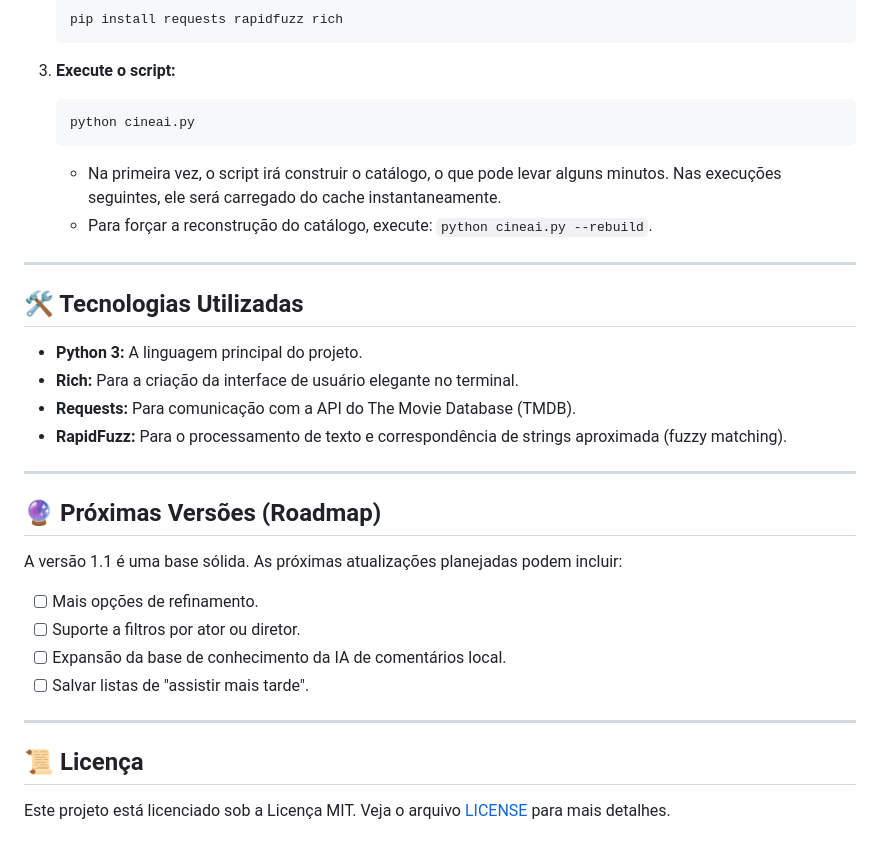
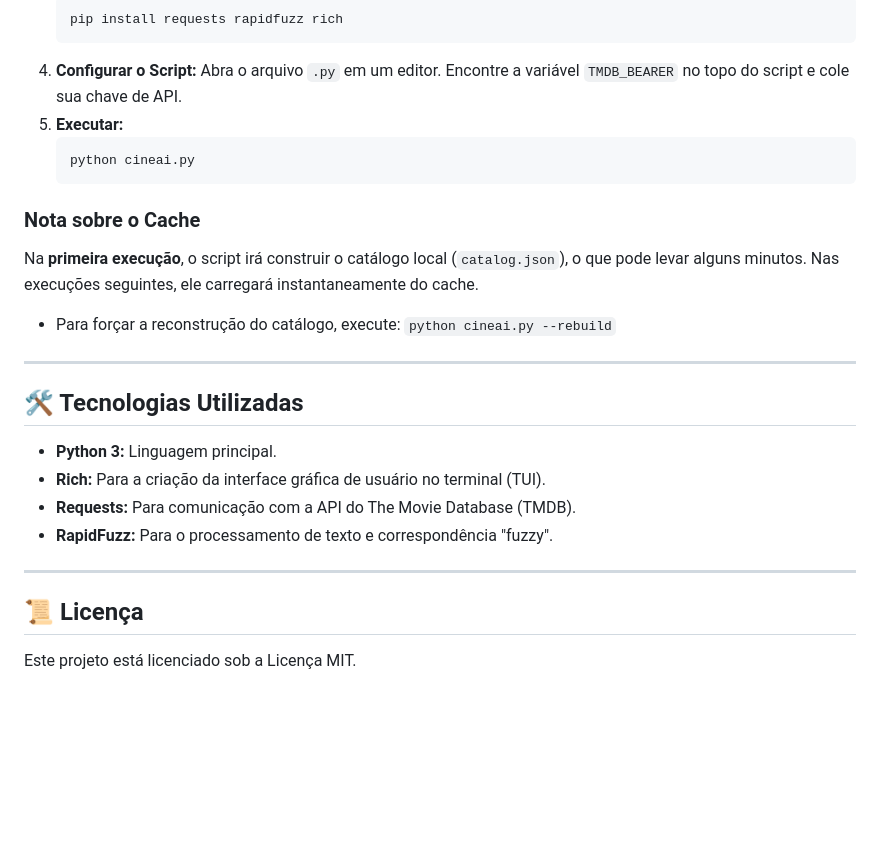
Before and after one commit to gahzk/cineAI, a Markdown page: README.md, the part around one of its changes. GitHub-like rendering; blank space fills up the shorter version.

````diff
--- a/README.md
+++ b/README.md
@@ -57,36 +74,29 @@ Este projeto foi projetado para ser executado em qualquer terminal que suporte P
     ```bash
     pip install requests rapidfuzz rich
     ```
-
-3.  **Execute o script:**
+4.  **Configurar o Script:** Abra o arquivo `.py` em um editor. Encontre a variável `TMDB_BEARER` no topo do script e cole sua chave de API.
+5.  **Executar:**
     ```bash
     python cineai.py
     ```
-    - Na primeira vez, o script irá construir o catálogo, o que pode levar alguns minutos. Nas execuções seguintes, ele será carregado do cache instantaneamente.
-    - Para forçar a reconstrução do catálogo, execute: `python cineai.py --rebuild`.
+
+### Nota sobre o Cache
+
+Na **primeira execução**, o script irá construir o catálogo local (`catalog.json`), o que pode levar alguns minutos. Nas execuções seguintes, ele carregará instantaneamente do cache.
+
+* Para forçar a reconstrução do catálogo, execute: `python cineai.py --rebuild`
 
 ---
 
 ## 🛠️ Tecnologias Utilizadas
 
-- **Python 3:** A linguagem principal do projeto.
-- **Rich:** Para a criação da interface de usuário elegante no terminal.
-- **Requests:** Para comunicação com a API do The Movie Database (TMDB).
-- **RapidFuzz:** Para o processamento de texto e correspondência de strings aproximada (fuzzy matching).
-
----
-
-## 🔮 Próximas Versões (Roadmap)
-
-A versão 1.1 é uma base sólida. As próximas atualizações planejadas podem incluir:
-
-- [ ] Mais opções de refinamento.
-- [ ] Suporte a filtros por ator ou diretor.
-- [ ] Expansão da base de conhecimento da IA de comentários local.
-- [ ] Salvar listas de "assistir mais tarde".
+* **Python 3:** Linguagem principal.
+* **Rich:** Para a criação da interface gráfica de usuário no terminal (TUI).
+* **Requests:** Para comunicação com a API do The Movie Database (TMDB).
+* **RapidFuzz:** Para o processamento de texto e correspondência "fuzzy".
 
 ---
 
 ## 📜 Licença
 
-Este projeto está licenciado sob a Licença MIT. Veja o arquivo [LICENSE](LICENSE) para mais detalhes.
+Este projeto está licenciado sob a Licença MIT.
````
Also changed, not shown: other parts of README.md (+51 -34 lines).
